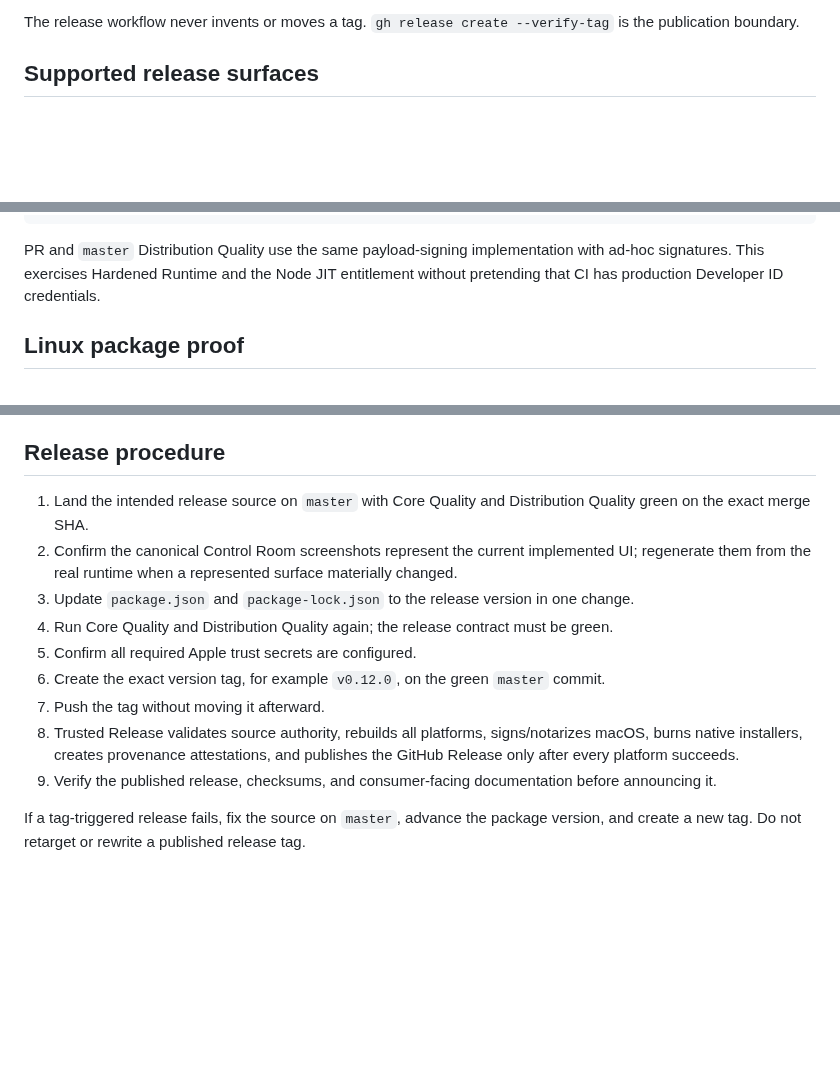
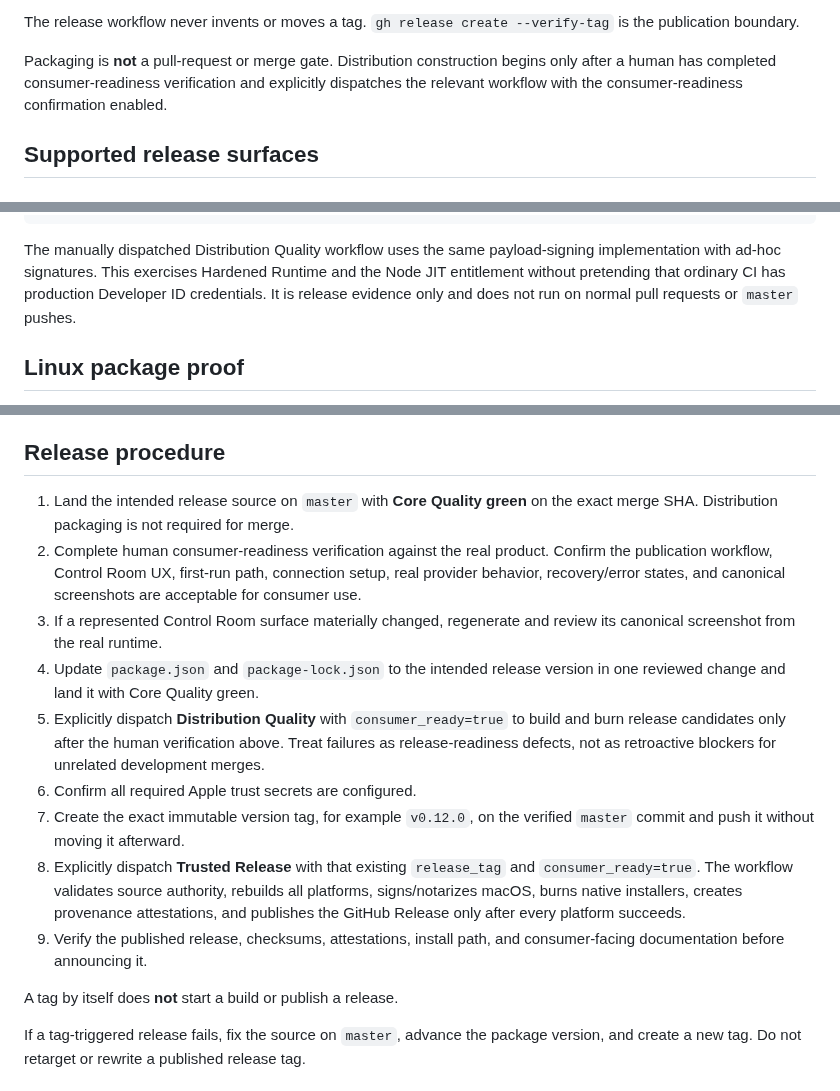
Before and after one commit to agustealo/blogmaatic, a Markdown page: docs/operations/releases.md, 3 parts joined by grey strips. Drawn GitHub-style; blank space fills up the shorter version.

Commit message:
docs: make release packaging post-verification evidence

````diff
--- a/docs/operations/releases.md
+++ b/docs/operations/releases.md
@@ -18,6 +18,8 @@ A trusted release must satisfy all of the following:
 8. Every platform build succeeds before the GitHub Release is created.
 
 The release workflow never invents or moves a tag. `gh release create --verify-tag` is the publication boundary.
+
+Packaging is **not** a pull-request or merge gate. Distribution construction begins only after a human has completed consumer-readiness verification and explicitly dispatches the relevant workflow with the consumer-readiness confirmation enabled.
 
 ## Supported release surfaces
 
@@ -84,7 +86,7 @@ portable payload
     -> create GitHub/Sigstore provenance attestation
 ```
 
-PR and `master` Distribution Quality use the same payload-signing implementation with ad-hoc signatures. This exercises Hardened Runtime and the Node JIT entitlement without pretending that CI has production Developer ID credentials.
+The manually dispatched Distribution Quality workflow uses the same payload-signing implementation with ad-hoc signatures. This exercises Hardened Runtime and the Node JIT entitlement without pretending that ordinary CI has production Developer ID credentials. It is release evidence only and does not run on normal pull requests or `master` pushes.
 
 ## Linux package proof
 
@@ -127,15 +129,17 @@ The release manifest records the product version, tag, source SHA, package manag
 
 ## Release procedure
 
-1. Land the intended release source on `master` with Core Quality and Distribution Quality green on the exact merge SHA.
-2. Confirm the canonical Control Room screenshots represent the current implemented UI; regenerate them from the real runtime when a represented surface materially changed.
-3. Update `package.json` and `package-lock.json` to the release version in one change.
-4. Run Core Quality and Distribution Quality again; the release contract must be green.
-5. Confirm all required Apple trust secrets are configured.
-6. Create the exact version tag, for example `v0.12.0`, on the green `master` commit.
-7. Push the tag without moving it afterward.
-8. Trusted Release validates source authority, rebuilds all platforms, signs/notarizes macOS, burns native installers, creates provenance attestations, and publishes the GitHub Release only after every platform succeeds.
-9. Verify the published release, checksums, and consumer-facing documentation before announcing it.
+1. Land the intended release source on `master` with **Core Quality green** on the exact merge SHA. Distribution packaging is not required for merge.
+2. Complete human consumer-readiness verification against the real product. Confirm the publication workflow, Control Room UX, first-run path, connection setup, real provider behavior, recovery/error states, and canonical screenshots are acceptable for consumer use.
+3. If a represented Control Room surface materially changed, regenerate and review its canonical screenshot from the real runtime.
+4. Update `package.json` and `package-lock.json` to the intended release version in one reviewed change and land it with Core Quality green.
+5. Explicitly dispatch **Distribution Quality** with `consumer_ready=true` to build and burn release candidates only after the human verification above. Treat failures as release-readiness defects, not as retroactive blockers for unrelated development merges.
+6. Confirm all required Apple trust secrets are configured.
+7. Create the exact immutable version tag, for example `v0.12.0`, on the verified `master` commit and push it without moving it afterward.
+8. Explicitly dispatch **Trusted Release** with that existing `release_tag` and `consumer_ready=true`. The workflow validates source authority, rebuilds all platforms, signs/notarizes macOS, burns native installers, creates provenance attestations, and publishes the GitHub Release only after every platform succeeds.
+9. Verify the published release, checksums, attestations, install path, and consumer-facing documentation before announcing it.
+
+A tag by itself does **not** start a build or publish a release.
 
 If a tag-triggered release fails, fix the source on `master`, advance the package version, and create a new tag. Do not retarget or rewrite a published release tag.
 
````
